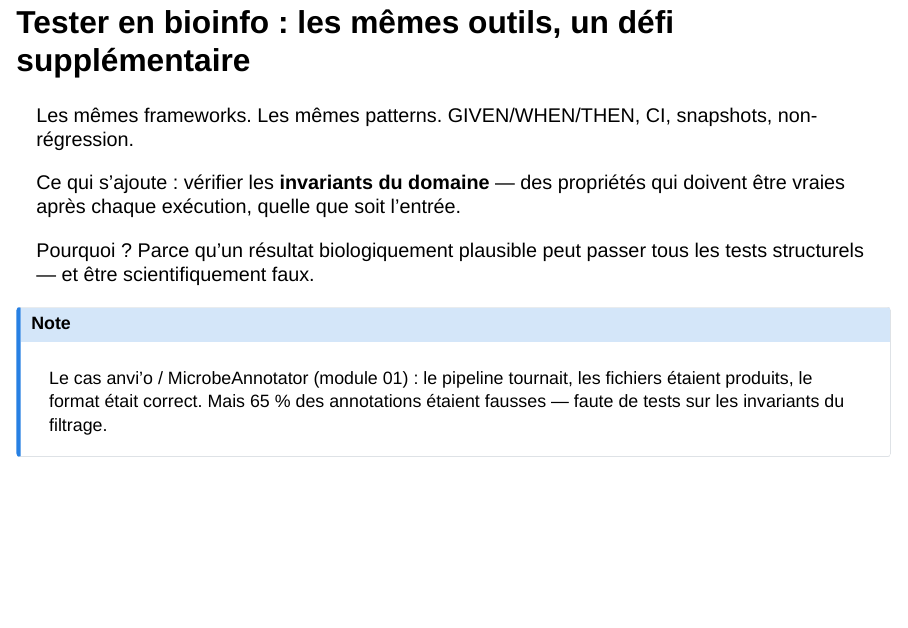
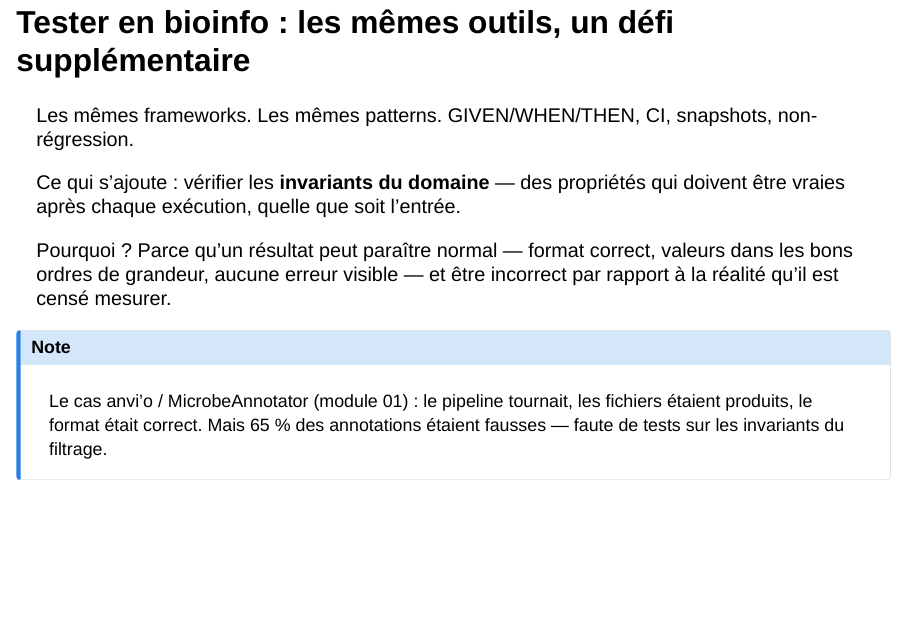
Before and after one commit to chrstphdm/ilovetesting, a Quarto document (training/slides/06_bioinformatics_testing.qmd): page 2 of 14. Rendered offline with R 4.5, knitr and Pandoc in place of Quarto, with nearby package versions; drawn as Slidy slides in place of the format the file asks for.

Commit message:
docs(slides): clarifier 'résultat plausible mais faux' — supprimer l'ambiguïté

```diff
--- a/training/slides/06_bioinformatics_testing.qmd
+++ b/training/slides/06_bioinformatics_testing.qmd
@@ -18,7 +18,7 @@ Ce qui s'ajoute : vérifier les **invariants du domaine** — des propriétés q
 
 . . .
 
-Pourquoi ? Parce qu'un résultat biologiquement plausible peut passer tous les tests structurels — et être scientifiquement faux.
+Pourquoi ? Parce qu'un résultat peut paraître normal — format correct, valeurs dans les bons ordres de grandeur, aucune erreur visible — et être incorrect par rapport à la réalité qu'il est censé mesurer.
 
 ::: {.callout-note}
 Le cas anvi'o / MicrobeAnnotator (module 01) : le pipeline tournait, les fichiers étaient produits, le format était correct. Mais 65 % des annotations étaient fausses — faute de tests sur les invariants du filtrage.
```
